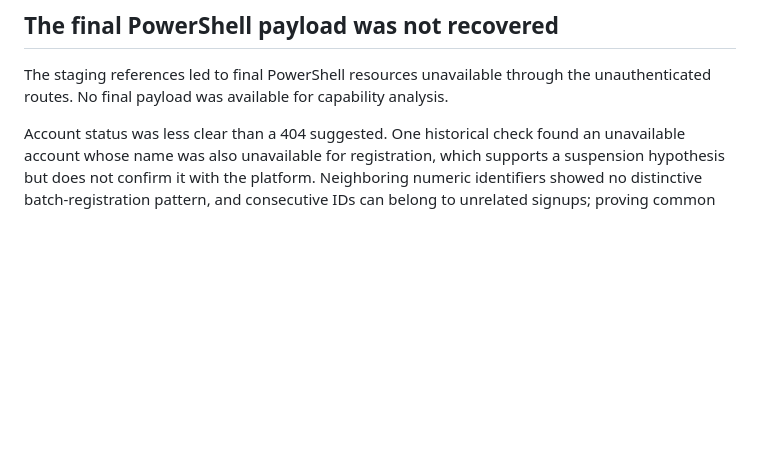
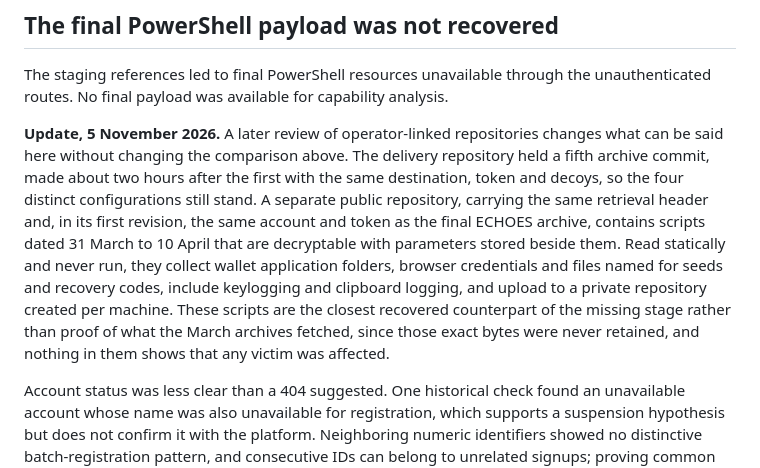
Before and after one commit to KrasForge/UNK_DeadDrop, a Markdown page: deliverables/blog-series/09-echoes-lineage-image-provenance.md, the part around the change. GitHub-like rendering; blank space fills up the shorter version.

```diff
--- a/deliverables/blog-series/09-echoes-lineage-image-provenance.md
+++ b/deliverables/blog-series/09-echoes-lineage-image-provenance.md
@@ -42,6 +42,8 @@ The third revision changed both retrieval and persistence; the fourth retained t
 
 The staging references led to final PowerShell resources unavailable through the unauthenticated routes. No final payload was available for capability analysis.
 
+**Update, 5 November 2026.** A later review of operator-linked repositories changes what can be said here without changing the comparison above. The delivery repository held a fifth archive commit, made about two hours after the first with the same destination, token and decoys, so the four distinct configurations still stand. A separate public repository, carrying the same retrieval header and, in its first revision, the same account and token as the final ECHOES archive, contains scripts dated 31 March to 10 April that are decryptable with parameters stored beside them. Read statically and never run, they collect wallet application folders, browser credentials and files named for seeds and recovery codes, include keylogging and clipboard logging, and upload to a private repository created per machine. These scripts are the closest recovered counterpart of the missing stage rather than proof of what the March archives fetched, since those exact bytes were never retained, and nothing in them shows that any victim was affected.
+
 Account status was less clear than a 404 suggested. One historical check found an unavailable account whose name was also unavailable for registration, which supports a suspension hypothesis but does not confirm it with the platform. Neighboring numeric identifiers showed no distinctive batch-registration pattern, and consecutive IDs can belong to unrelated signups; proving common registration control would require unavailable platform data.
 
 ## C2PA metadata in the poster
```
Also changed, not shown: deliverables/blog-series/02-vsix-editor-execution.md (+1 -1 lines), deliverables/blog-series/historical-indicators.md (+1 -1 lines).
